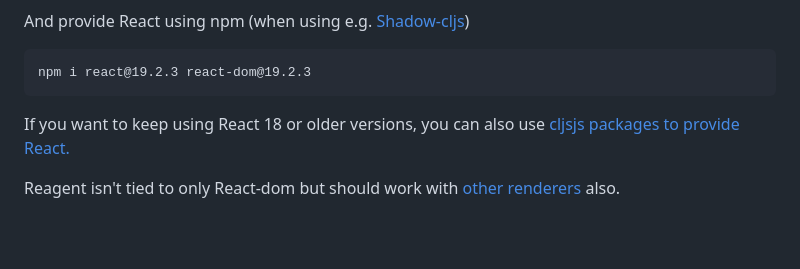
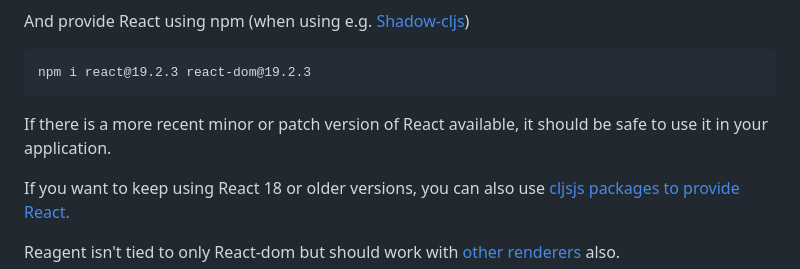
Before and after one commit to reagent-project/reagent, a Markdown page: README.md, the part around the change. GitHub-like rendering; blank space fills up the shorter version.

Commit message:
Mention it is safe to update React to new minor/patch version

````diff
--- a/README.md
+++ b/README.md
@@ -42,6 +42,9 @@ And provide React using npm (when using e.g. [Shadow-cljs](https://shadow-cljs.g
 ```
 npm i react@19.2.3 react-dom@19.2.3
 ```
+
+If there is a more recent minor or patch version of React available, it should
+be safe to use it in your application.
 
 If you want to keep using React 18 or older versions, you can
 also use [cljsjs packages to provide React.](./doc/reagent1.md)
````
